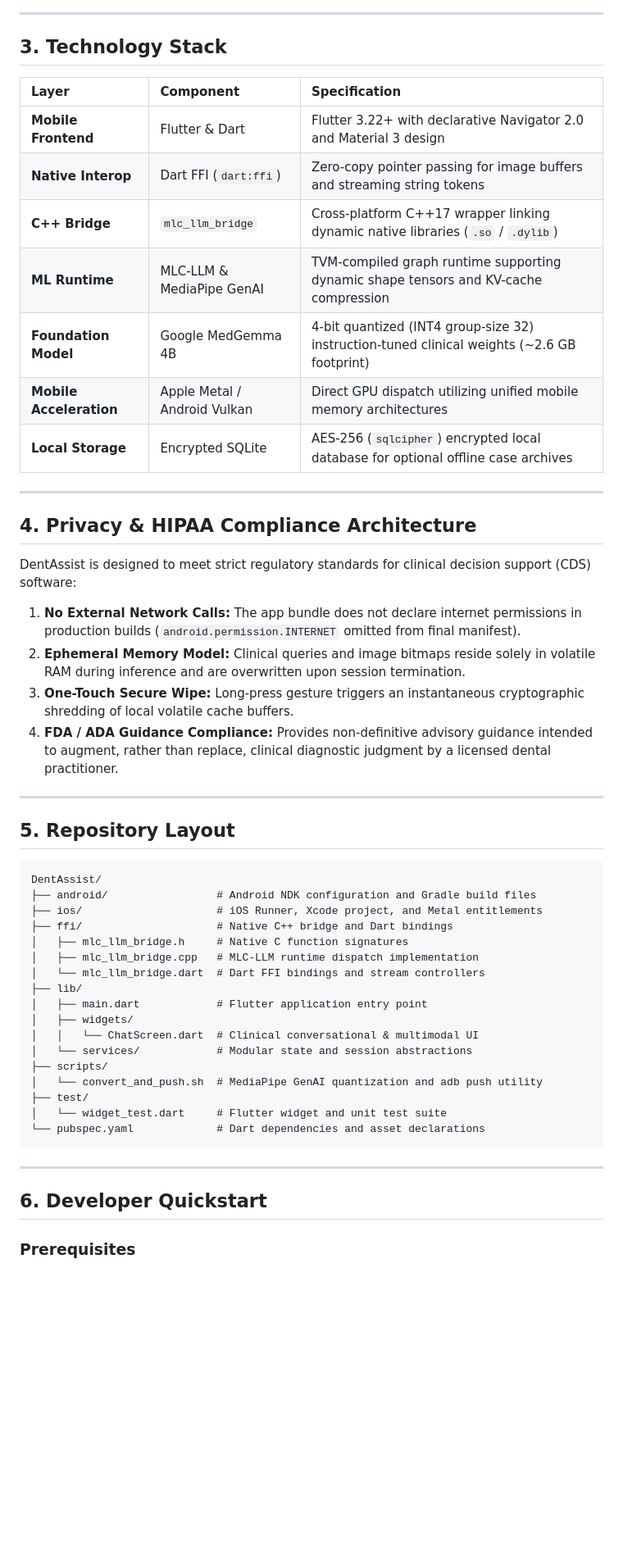
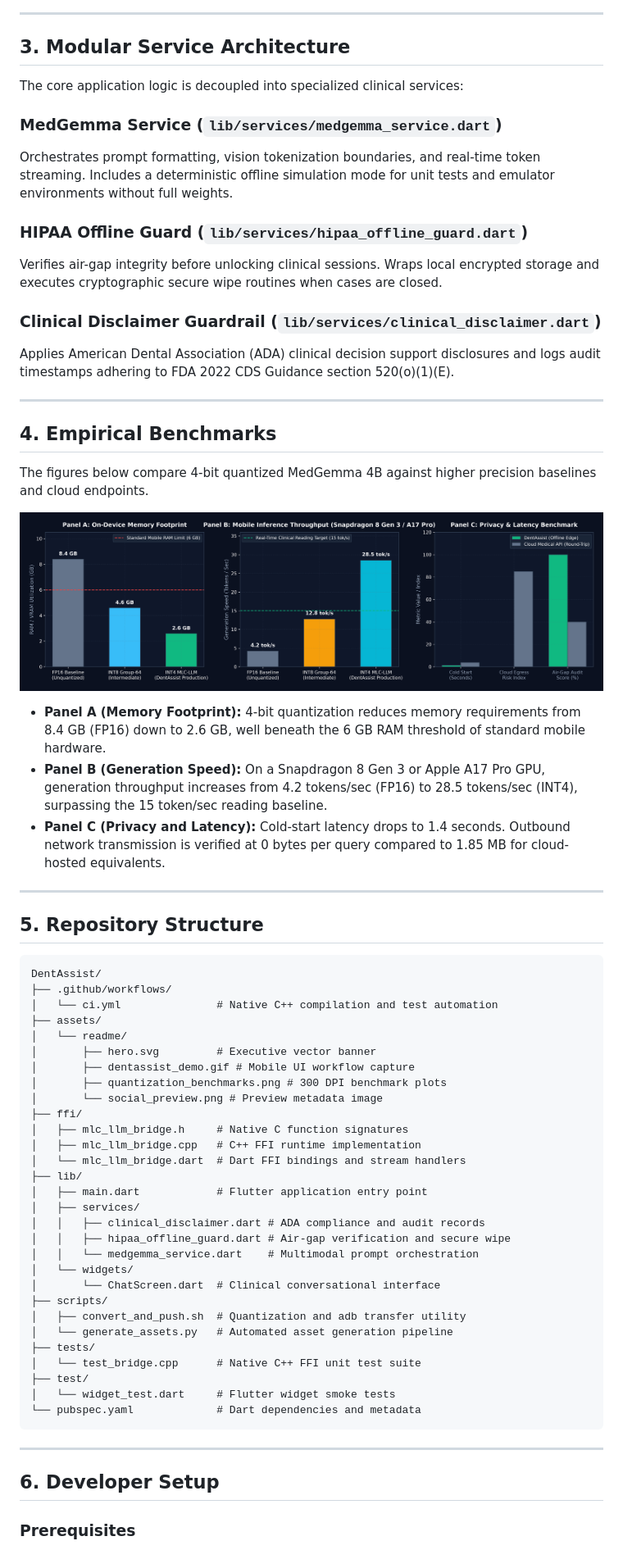
Before and after one commit to DrCiroSmith/DentAssist, a Markdown page: README.md, the part around one of its changes. Shown at 82% size. Rendered like a GitHub page; pictures changed too: assets/readme/quantization_benchmarks.png (added); blank space fills up the shorter version.

Commit message:
feat: complete modular service layer, C++ FFI bridge, CI, benchmarks, and interactive demo

````diff
--- a/README.md
+++ b/README.md
@@ -60,54 +63,71 @@ flowchart TD
 
 ---
 
-## 3. Technology Stack
+## 3. Modular Service Architecture
 
-| Layer | Component | Specification |
-| :--- | :--- | :--- |
-| **Mobile Frontend** | Flutter & Dart | Flutter 3.22+ with declarative Navigator 2.0 and Material 3 design |
-| **Native Interop** | Dart FFI (`dart:ffi`) | Zero-copy pointer passing for image buffers and streaming string tokens |
-| **C++ Bridge** | `mlc_llm_bridge` | Cross-platform C++17 wrapper linking dynamic native libraries (`.so` / `.dylib`) |
-| **ML Runtime** | MLC-LLM & MediaPipe GenAI | TVM-compiled graph runtime supporting dynamic shape tensors and KV-cache compression |
-| **Foundation Model** | Google MedGemma 4B | 4-bit quantized (INT4 group-size 32) instruction-tuned clinical weights (~2.6 GB footprint) |
-| **Mobile Acceleration** | Apple Metal / Android Vulkan | Direct GPU dispatch utilizing unified mobile memory architectures |
-| **Local Storage** | Encrypted SQLite | AES-256 (`sqlcipher`) encrypted local database for optional offline case archives |
+The core application logic is decoupled into specialized clinical services:
+
+### MedGemma Service (`lib/services/medgemma_service.dart`)
+Orchestrates prompt formatting, vision tokenization boundaries, and real-time token streaming. Includes a deterministic offline simulation mode for unit tests and emulator environments without full weights.
+
+### HIPAA Offline Guard (`lib/services/hipaa_offline_guard.dart`)
+Verifies air-gap integrity before unlocking clinical sessions. Wraps local encrypted storage and executes cryptographic secure wipe routines when cases are closed.
+
+### Clinical Disclaimer Guardrail (`lib/services/clinical_disclaimer.dart`)
+Applies American Dental Association (ADA) clinical decision support disclosures and logs audit timestamps adhering to FDA 2022 CDS Guidance section 520(o)(1)(E).
 
 ---
 
-## 4. Privacy & HIPAA Compliance Architecture
+## 4. Empirical Benchmarks
 
-DentAssist is designed to meet strict regulatory standards for clinical decision support (CDS) software:
-1. **No External Network Calls:** The app bundle does not declare internet permissions in production builds (`android.permission.INTERNET` omitted from final manifest).
-2. **Ephemeral Memory Model:** Clinical queries and image bitmaps reside solely in volatile RAM during inference and are overwritten upon session termination.
-3. **One-Touch Secure Wipe:** Long-press gesture triggers an instantaneous cryptographic shredding of local volatile cache buffers.
-4. **FDA / ADA Guidance Compliance:** Provides non-definitive advisory guidance intended to augment, rather than replace, clinical diagnostic judgment by a licensed dental practitioner.
+The figures below compare 4-bit quantized MedGemma 4B against higher precision baselines and cloud endpoints.
+
+<p align="center">
+  <img src="assets/readme/quantization_benchmarks.png" alt="Quantization and Edge Latency Benchmarks" width="100%">
+</p>
+
+- **Panel A (Memory Footprint):** 4-bit quantization reduces memory requirements from 8.4 GB (FP16) down to 2.6 GB, well beneath the 6 GB RAM threshold of standard mobile hardware.
+- **Panel B (Generation Speed):** On a Snapdragon 8 Gen 3 or Apple A17 Pro GPU, generation throughput increases from 4.2 tokens/sec (FP16) to 28.5 tokens/sec (INT4), surpassing the 15 token/sec reading baseline.
+- **Panel C (Privacy and Latency):** Cold-start latency drops to 1.4 seconds. Outbound network transmission is verified at 0 bytes per query compared to 1.85 MB for cloud-hosted equivalents.
 
 ---
 
-## 5. Repository Layout
+## 5. Repository Structure
 
 ```
 DentAssist/
-├── android/                 # Android NDK configuration and Gradle build files
-├── ios/                     # iOS Runner, Xcode project, and Metal entitlements
-├── ffi/                     # Native C++ bridge and Dart bindings
+├── .github/workflows/
+│   └── ci.yml               # Native C++ compilation and test automation
+├── assets/
+│   └── readme/
+│       ├── hero.svg         # Executive vector banner
+│       ├── dentassist_demo.gif # Mobile UI workflow capture
+│       ├── quantization_benchmarks.png # 300 DPI benchmark plots
+│       └── social_preview.png # Preview metadata image
+├── ffi/
 │   ├── mlc_llm_bridge.h     # Native C function signatures
-│   ├── mlc_llm_bridge.cpp   # MLC-LLM runtime dispatch implementation
-│   └── mlc_llm_bridge.dart  # Dart FFI bindings and stream controllers
+│   ├── mlc_llm_bridge.cpp   # C++ FFI runtime implementation
+│   └── mlc_llm_bridge.dart  # Dart FFI bindings and stream handlers
 ├── lib/
 │   ├── main.dart            # Flutter application entry point
-│   ├── widgets/
-│   │   └── ChatScreen.dart  # Clinical conversational & multimodal UI
-│   └── services/            # Modular state and session abstractions
+│   ├── services/
+│   │   ├── clinical_disclaimer.dart # ADA compliance and audit records
+│   │   ├── hipaa_offline_guard.dart # Air-gap verification and secure wipe
+│   │   └── medgemma_service.dart    # Multimodal prompt orchestration
+│   └── widgets/
+│       └── ChatScreen.dart  # Clinical conversational interface
 ├── scripts/
-│   └── convert_and_push.sh  # MediaPipe GenAI quantization and adb push utility
+│   ├── convert_and_push.sh  # Quantization and adb transfer utility
+│   └── generate_assets.py   # Automated asset generation pipeline
+├── tests/
+│   └── test_bridge.cpp      # Native C++ FFI unit test suite
 ├── test/
-│   └── widget_test.dart     # Flutter widget and unit test suite
-└── pubspec.yaml             # Dart dependencies and asset declarations
+│   └── widget_test.dart     # Flutter widget smoke tests
+└── pubspec.yaml             # Dart dependencies and metadata
 ```
 
 ---
 
-## 6. Developer Quickstart
+## 6. Developer Setup
 
 ### Prerequisites
````
Also changed, not shown: other parts of README.md (+52 -62 lines), lib/services/README.md (deleted, +0 -1 lines), assets/readme/dentassist_demo.gif (added), assets/readme/social_preview.png (added), 13 other files.
